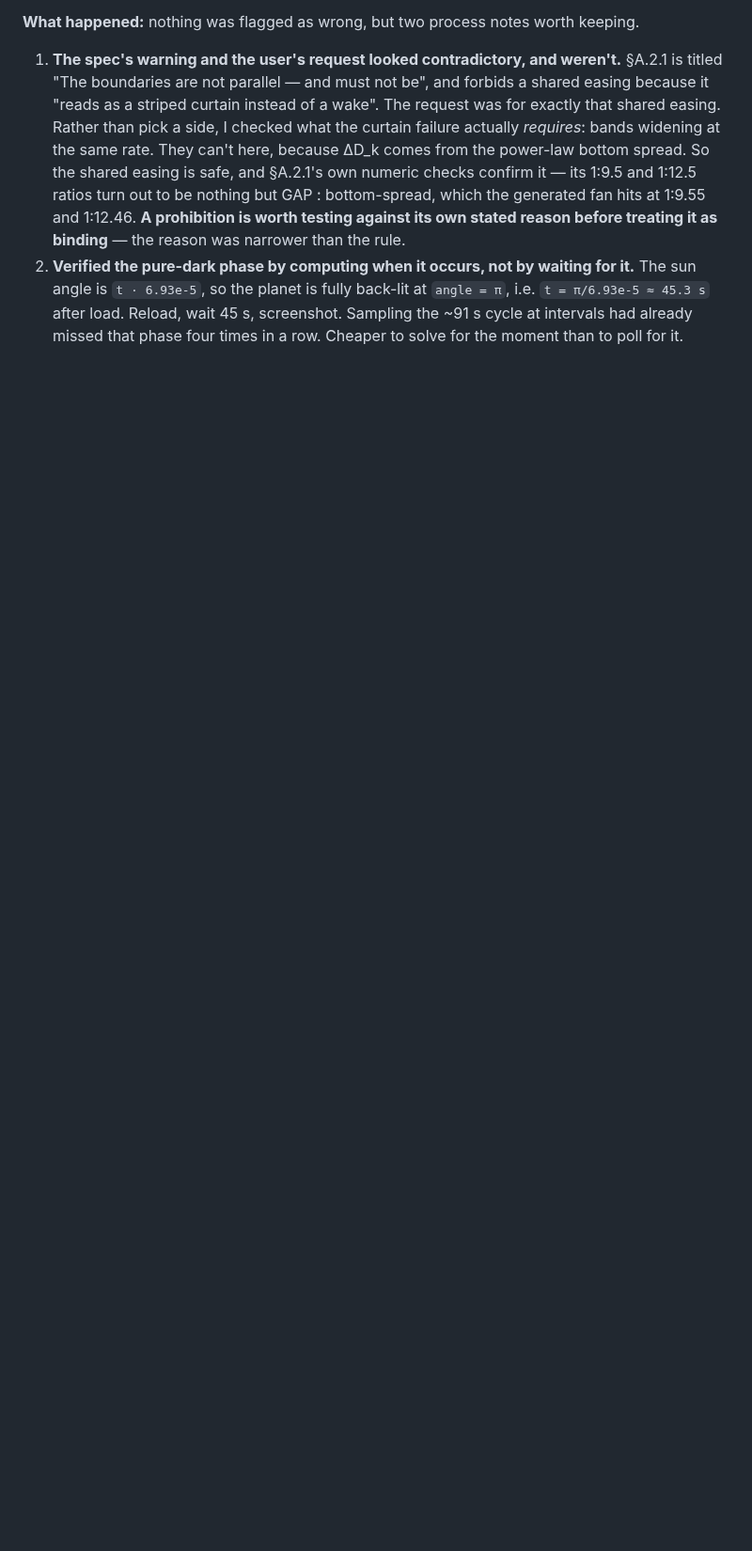
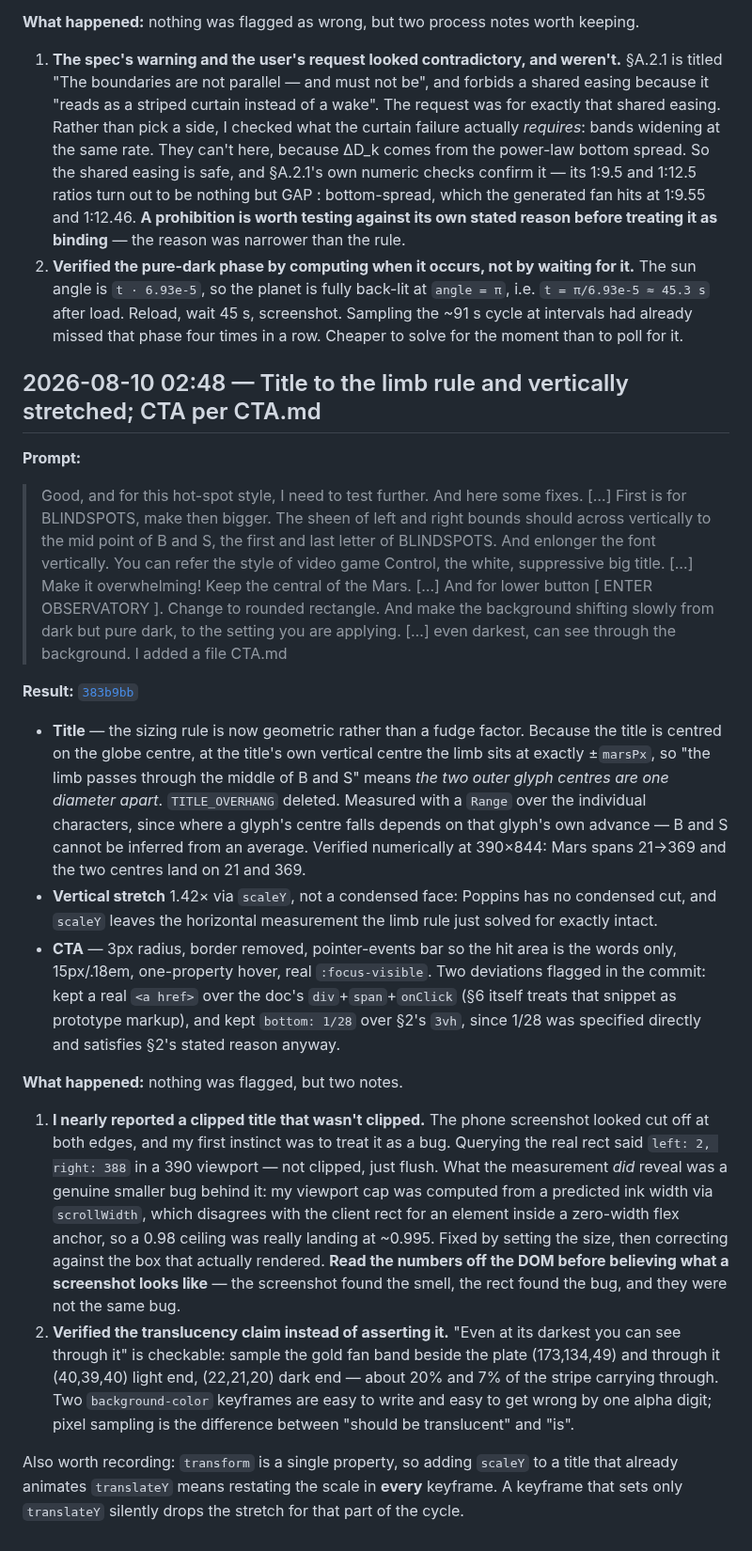
Before and after one commit to comp4020-agentic-coding-studio/comp4020-ass1-jnheinrich451-eng, a Markdown page: PROCESS_RECORD.md, the part around the change. Shown at 94% size. Drawn GitHub-style; blank space fills up the shorter version.

Commit message:
Record the title and CTA pass in PROCESS_RECORD.md

```diff
--- a/PROCESS_RECORD.md
+++ b/PROCESS_RECORD.md
@@ -320,3 +320,62 @@ keeping.
    `angle = π`, i.e. `t = π/6.93e-5 ≈ 45.3 s` after load. Reload, wait 45 s,
    screenshot. Sampling the ~91 s cycle at intervals had already missed that
    phase four times in a row. Cheaper to solve for the moment than to poll for it.
+
+## 2026-08-10 02:48 — Title to the limb rule and vertically stretched; CTA per CTA.md
+
+**Prompt:**
+
+> Good, and for this hot-spot style, I need to test further. And here some fixes.
+> […] First is for BLINDSPOTS, make then bigger. The sheen of left and right
+> bounds should across vertically to the mid point of B and S, the first and last
+> letter of BLINDSPOTS. And enlonger the font vertically. You can refer the style
+> of video game Control, the white, suppressive big title. […] Make it
+> overwhelming! Keep the central of the Mars. […] And for lower button [ ENTER
+> OBSERVATORY ]. Change to rounded rectangle. And make the background shifting
+> slowly from dark but pure dark, to the setting you are applying. […] even
+> darkest, can see through the background. I added a file CTA.md
+
+**Result:** [`383b9bb`](../../commit/383b9bb)
+
+- **Title** — the sizing rule is now geometric rather than a fudge factor.
+  Because the title is centred on the globe centre, at the title's own vertical
+  centre the limb sits at exactly ±`marsPx`, so "the limb passes through the
+  middle of B and S" means *the two outer glyph centres are one diameter apart*.
+  `TITLE_OVERHANG` deleted. Measured with a `Range` over the individual
+  characters, since where a glyph's centre falls depends on that glyph's own
+  advance — B and S cannot be inferred from an average. Verified numerically at
+  390×844: Mars spans 21→369 and the two centres land on 21 and 369.
+- **Vertical stretch** 1.42× via `scaleY`, not a condensed face: Poppins has no
+  condensed cut, and `scaleY` leaves the horizontal measurement the limb rule
+  just solved for exactly intact.
+- **CTA** — 3px radius, border removed, pointer-events bar so the hit area is the
+  words only, 15px/.18em, one-property hover, real `:focus-visible`. Two
+  deviations flagged in the commit: kept a real `<a href>` over the doc's
+  `div`+`span`+`onClick` (§6 itself treats that snippet as prototype markup), and
+  kept `bottom: 1/28` over §2's `3vh`, since 1/28 was specified directly and
+  satisfies §2's stated reason anyway.
+
+**What happened:** nothing was flagged, but two notes.
+
+1. **I nearly reported a clipped title that wasn't clipped.** The phone
+   screenshot looked cut off at both edges, and my first instinct was to treat it
+   as a bug. Querying the real rect said `left: 2, right: 388` in a 390 viewport
+   — not clipped, just flush. What the measurement *did* reveal was a genuine
+   smaller bug behind it: my viewport cap was computed from a predicted ink width
+   via `scrollWidth`, which disagrees with the client rect for an element inside a
+   zero-width flex anchor, so a 0.98 ceiling was really landing at ~0.995. Fixed
+   by setting the size, then correcting against the box that actually rendered.
+   **Read the numbers off the DOM before believing what a screenshot looks like**
+   — the screenshot found the smell, the rect found the bug, and they were not the
+   same bug.
+2. **Verified the translucency claim instead of asserting it.** "Even at its
+   darkest you can see through it" is checkable: sample the gold fan band beside
+   the plate (173,134,49) and through it (40,39,40) light end, (22,21,20) dark
+   end — about 20% and 7% of the stripe carrying through. Two `background-color`
+   keyframes are easy to write and easy to get wrong by one alpha digit; pixel
+   sampling is the difference between "should be translucent" and "is".
+
+Also worth recording: `transform` is a single property, so adding `scaleY` to a
+title that already animates `translateY` means restating the scale in **every**
+keyframe. A keyframe that sets only `translateY` silently drops the stretch for
+that part of the cycle.
```
